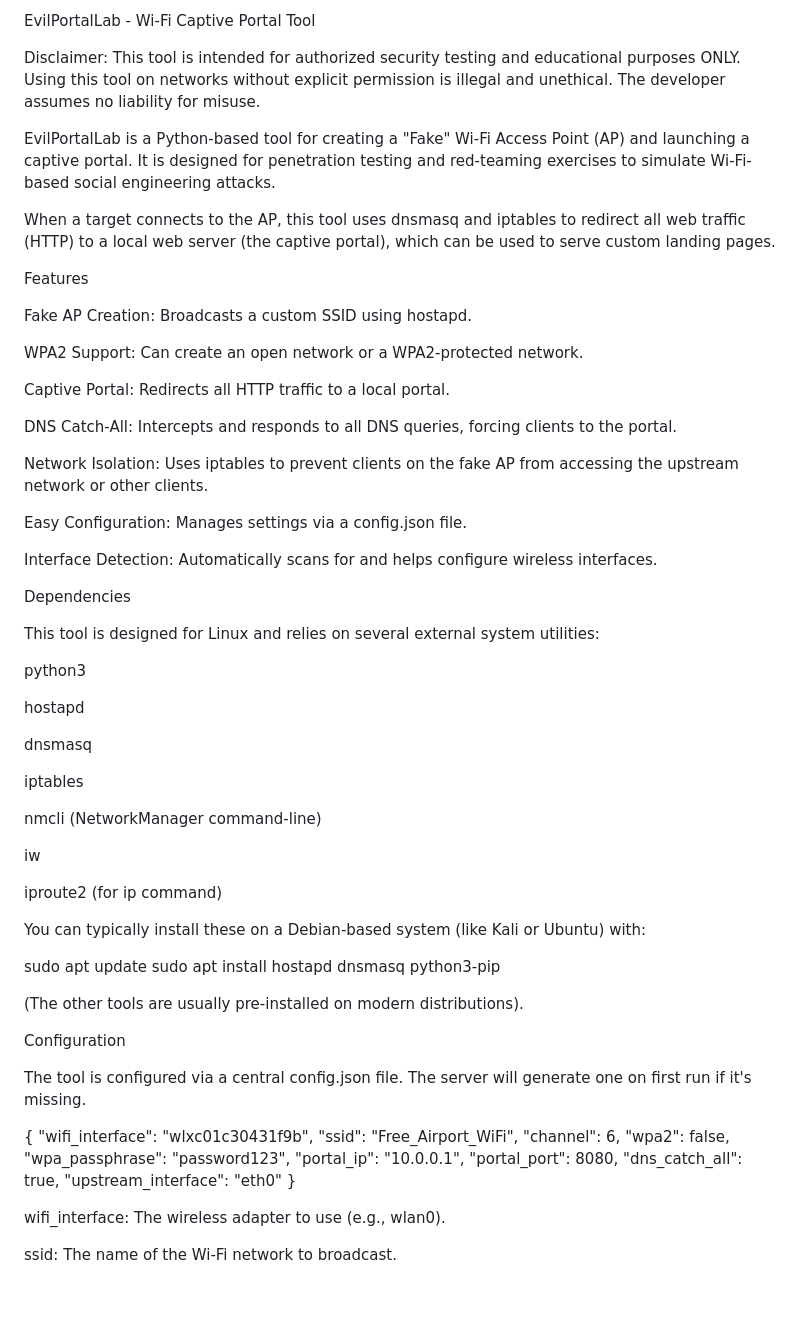
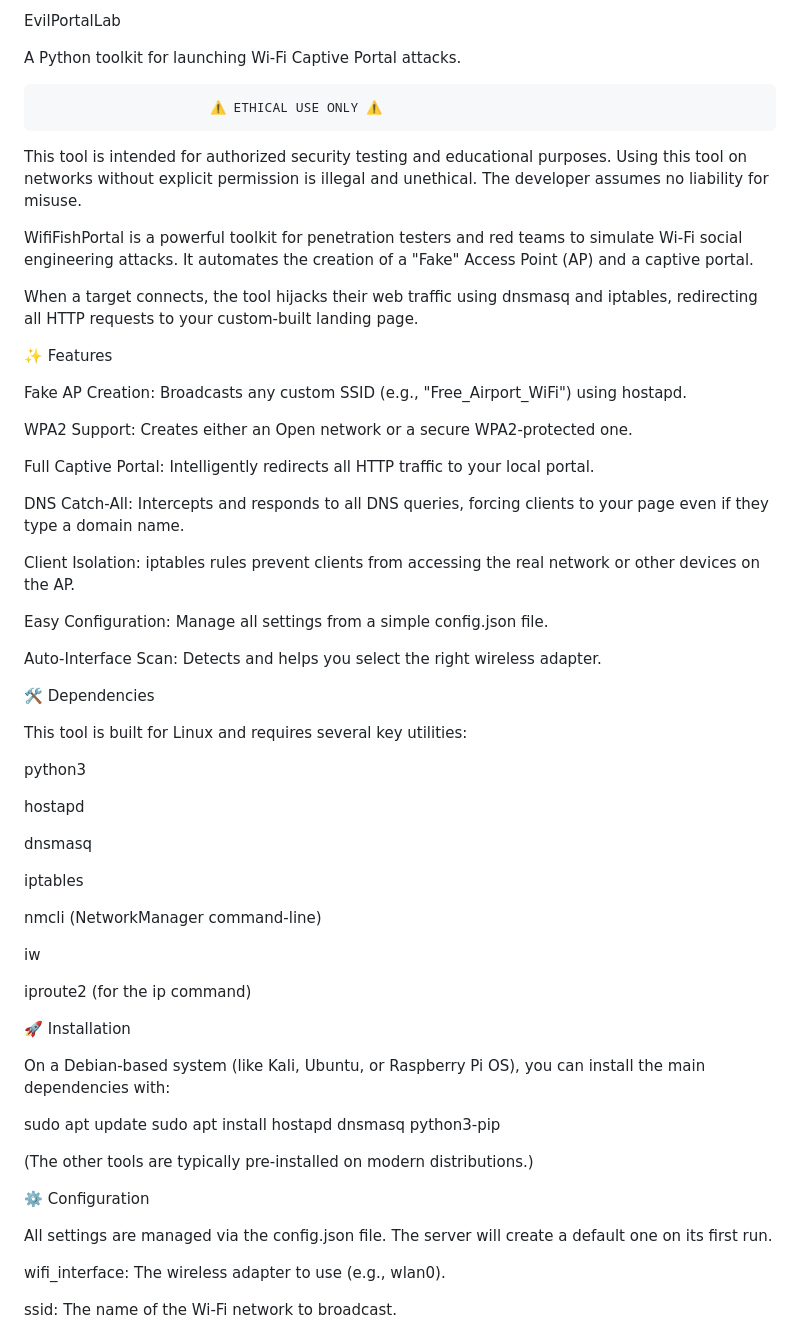
Before and after one commit to Matrix831/WifiFishPortal, a Markdown page: README.md, the part around one of its changes. Rendered like a GitHub page; blank space fills up the shorter version.

```diff
--- a/README.md
+++ b/README.md
@@ -1,30 +1,33 @@
-EvilPortalLab - Wi-Fi Captive Portal Tool
+EvilPortalLab
 
-Disclaimer: This tool is intended for authorized security testing and educational purposes ONLY. Using this tool on networks without explicit permission is illegal and unethical. The developer assumes no liability for misuse.
+A Python toolkit for launching Wi-Fi Captive Portal attacks.
 
-EvilPortalLab is a Python-based tool for creating a "Fake" Wi-Fi Access Point (AP) and launching a captive portal. It is designed for penetration testing and red-teaming exercises to simulate Wi-Fi-based social engineering attacks.
+                          ⚠️ ETHICAL USE ONLY ⚠️
+This tool is intended for authorized security testing and educational purposes. Using this tool on networks without explicit permission is illegal and unethical. The developer assumes no liability for misuse.
 
-When a target connects to the AP, this tool uses dnsmasq and iptables to redirect all web traffic (HTTP) to a local web server (the captive portal), which can be used to serve custom landing pages.
+WifiFishPortal is a powerful toolkit for penetration testers and red teams to simulate Wi-Fi social engineering attacks. It automates the creation of a "Fake" Access Point (AP) and a captive portal.
 
-Features
+When a target connects, the tool hijacks their web traffic using dnsmasq and iptables, redirecting all HTTP requests to your custom-built landing page.
 
-Fake AP Creation: Broadcasts a custom SSID using hostapd.
+✨ Features
 
-WPA2 Support: Can create an open network or a WPA2-protected network.
+Fake AP Creation: Broadcasts any custom SSID (e.g., "Free_Airport_WiFi") using hostapd.
 
-Captive Portal: Redirects all HTTP traffic to a local portal.
+WPA2 Support: Creates either an Open network or a secure WPA2-protected one.
 
-DNS Catch-All: Intercepts and responds to all DNS queries, forcing clients to the portal.
+Full Captive Portal: Intelligently redirects all HTTP traffic to your local portal.
 
-Network Isolation: Uses iptables to prevent clients on the fake AP from accessing the upstream network or other clients.
+DNS Catch-All: Intercepts and responds to all DNS queries, forcing clients to your page even if they type a domain name.
 
-Easy Configuration: Manages settings via a config.json file.
+Client Isolation: iptables rules prevent clients from accessing the real network or other devices on the AP.
 
-Interface Detection: Automatically scans for and helps configure wireless interfaces.
+Easy Configuration: Manage all settings from a simple config.json file.
 
-Dependencies
+Auto-Interface Scan: Detects and helps you select the right wireless adapter.
 
-This tool is designed for Linux and relies on several external system utilities:
+🛠️ Dependencies
+
+This tool is built for Linux and requires several key utilities:
 
 python3
 
@@ -38,32 +41,21 @@ nmcli (NetworkManager command-line)
 
 iw
 
-iproute2 (for ip command)
+iproute2 (for the ip command)
 
-You can typically install these on a Debian-based system (like Kali or Ubuntu) with:
+🚀 Installation
+
+On a Debian-based system (like Kali, Ubuntu, or Raspberry Pi OS), you can install the main dependencies with:
 
 sudo apt update
 sudo apt install hostapd dnsmasq python3-pip
 
 
-(The other tools are usually pre-installed on modern distributions).
+(The other tools are typically pre-installed on modern distributions.)
 
-Configuration
+⚙️ Configuration
 
-The tool is configured via a central config.json file. The server will generate one on first run if it's missing.
-
-{
-  "wifi_interface": "wlxc01c30431f9b",
-  "ssid": "Free_Airport_WiFi",
-  "channel": 6,
-  "wpa2": false,
-  "wpa_passphrase": "password123",
-  "portal_ip": "10.0.0.1",
-  "portal_port": 8080,
-  "dns_catch_all": true,
-  "upstream_interface": "eth0"
-}
-
+All settings are managed via the config.json file. The server will create a default one on its first run.
 
 wifi_interface: The wireless adapter to use (e.g., wlan0).
 
```
Also changed, not shown: other parts of README.md (+9 -11 lines).
